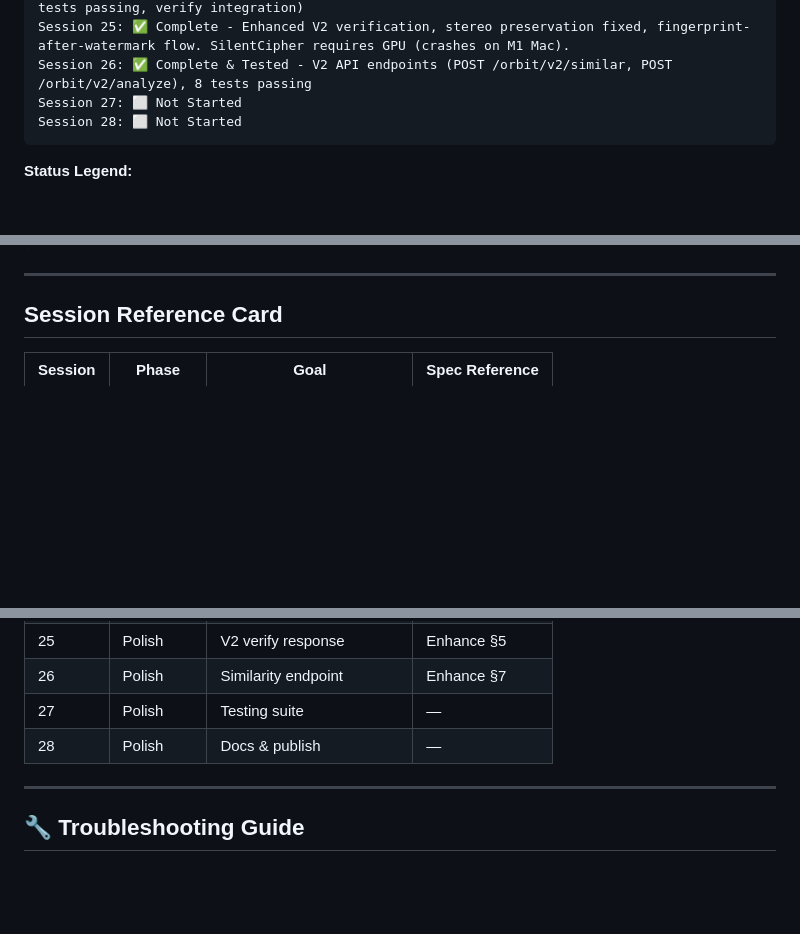
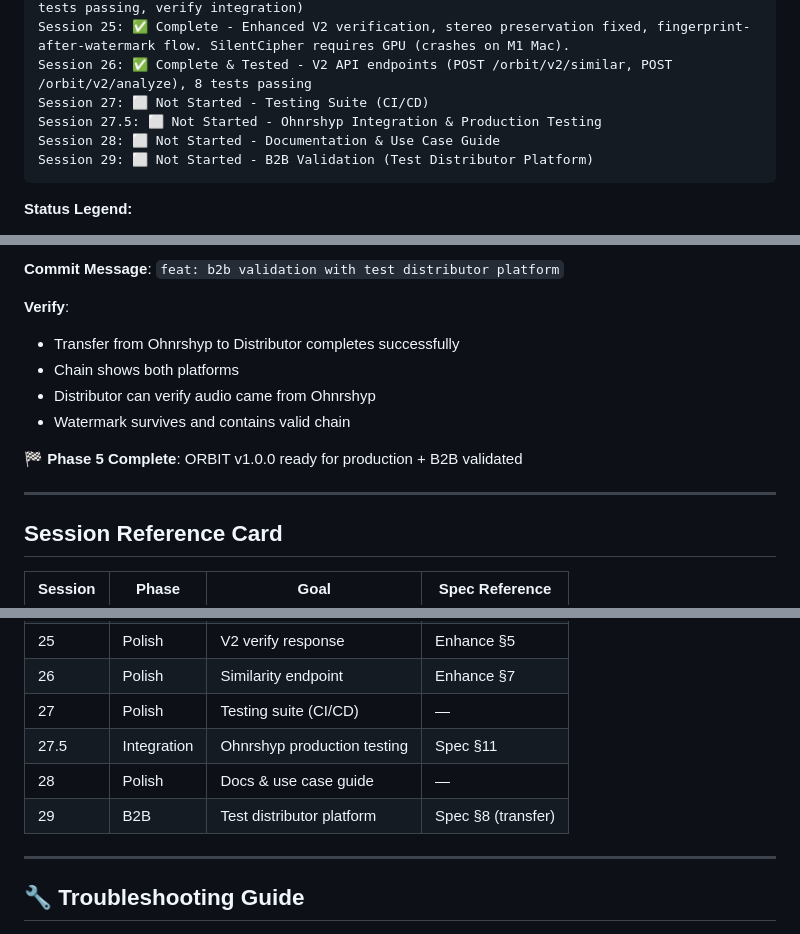
Before and after one commit to focusjordan/ORBIT, a Markdown page: ORBIT_ROADMAP.md, 3 parts joined by grey strips. GitHub-like rendering; blank space fills up the shorter version.

````diff
--- a/ORBIT_ROADMAP.md
+++ b/ORBIT_ROADMAP.md
@@ -185,8 +185,10 @@ Session 23: ⏭️ Skipped - WMCodec redundant; layered provenance (fingerprint
 Session 24: ✅ Complete & Tested - Content relationship detection (content-analysis.js, 43 tests passing, verify integration)
 Session 25: ✅ Complete - Enhanced V2 verification, stereo preservation fixed, fingerprint-after-watermark flow. SilentCipher requires GPU (crashes on M1 Mac).
 Session 26: ✅ Complete & Tested - V2 API endpoints (POST /orbit/v2/similar, POST /orbit/v2/analyze), 8 tests passing
-Session 27: ⬜ Not Started
-Session 28: ⬜ Not Started
+Session 27: ⬜ Not Started - Testing Suite (CI/CD)
+Session 27.5: ⬜ Not Started - Ohnrshyp Integration & Production Testing
+Session 28: ⬜ Not Started - Documentation & Use Case Guide
+Session 29: ⬜ Not Started - B2B Validation (Test Distributor Platform)
 ```
 
 **Status Legend:**
@@ -3657,3 +3759,12 @@ npm run test:coverage       # Coverage report generated
+**Commit Message**: `feat: b2b validation with test distributor platform`
+
+**Verify**:
+- Transfer from Ohnrshyp to Distributor completes successfully
+- Chain shows both platforms
+- Distributor can verify audio came from Ohnrshyp
+- Watermark survives and contains valid chain
+
+**🏁 Phase 5 Complete**: ORBIT v1.0.0 ready for production + B2B validated
 
 ---
 
@@ -3687,8 +3798,10 @@ npm run test:coverage       # Coverage report generated
 | 24 | ML | Content relationship | Enhance §4 |
 | 25 | Polish | V2 verify response | Enhance §5 |
 | 26 | Polish | Similarity endpoint | Enhance §7 |
-| 27 | Polish | Testing suite | — |
-| 28 | Polish | Docs & publish | — |
+| 27 | Polish | Testing suite (CI/CD) | — |
+| 27.5 | Integration | Ohnrshyp production testing | Spec §11 |
+| 28 | Polish | Docs & use case guide | — |
+| 29 | B2B | Test distributor platform | Spec §8 (transfer) |
 
 ---
 
````
Also changed, not shown: other parts of ORBIT_ROADMAP.md (+126 -26 lines).
